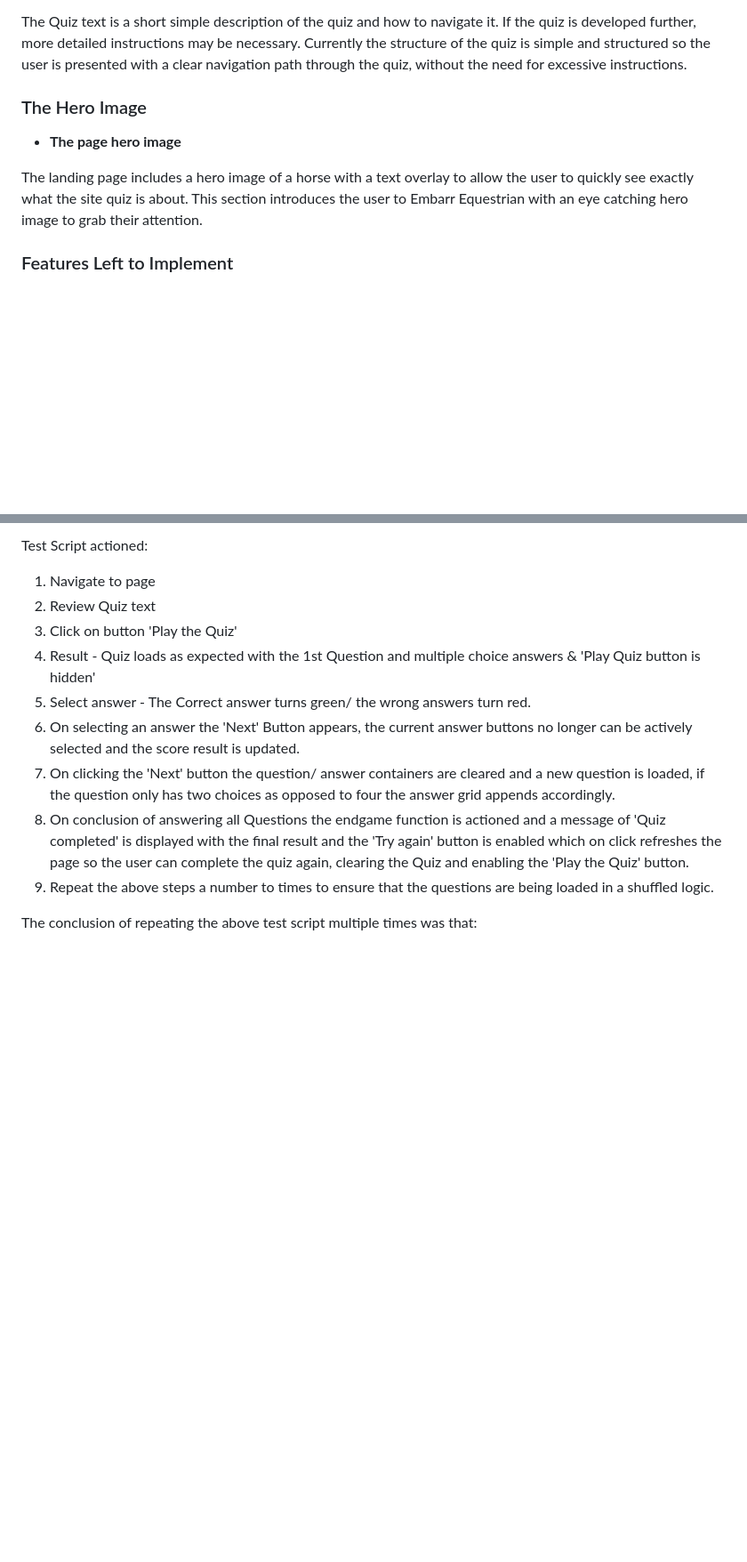
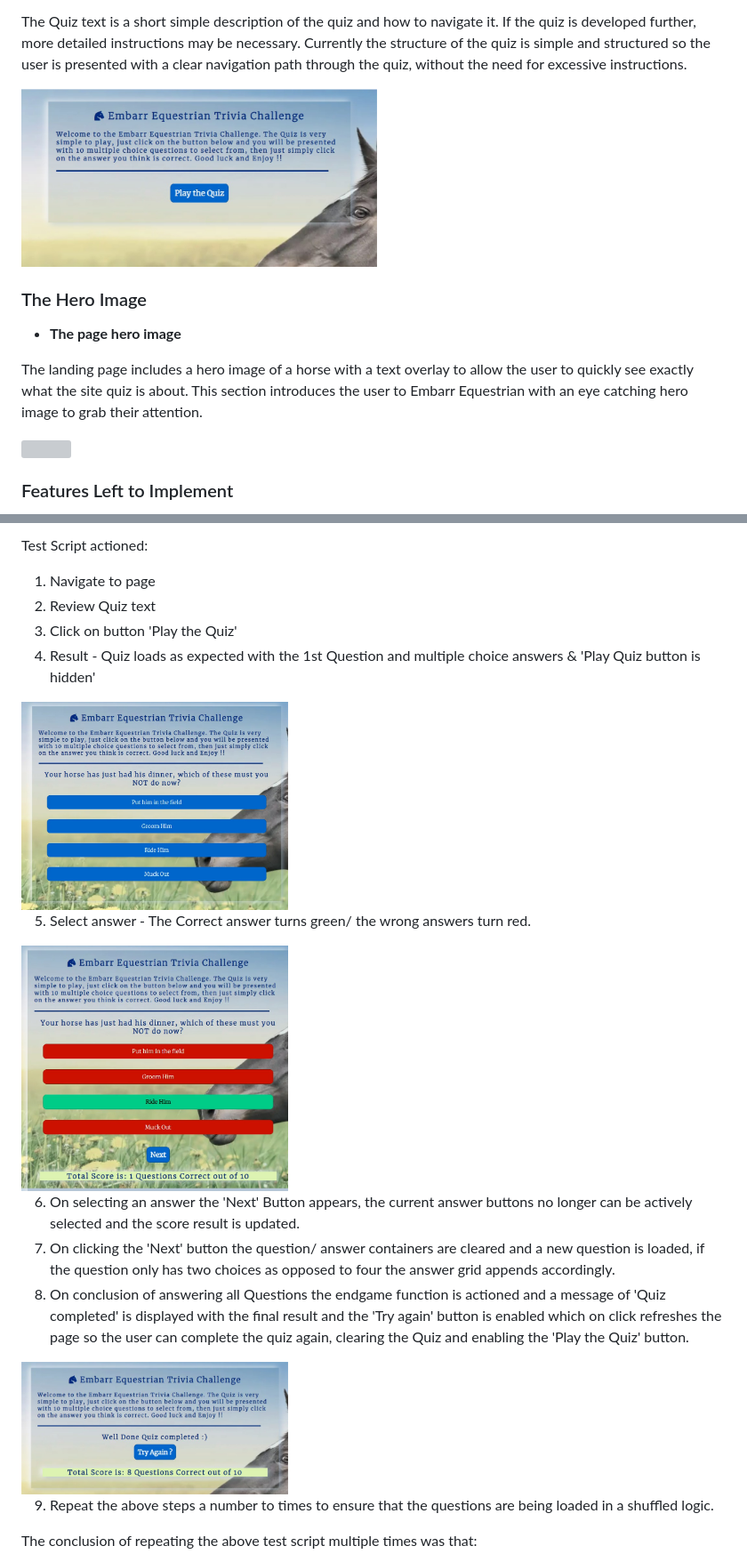
Before and after one commit to chellej80/Embarr-Equestrian-Trivia, a Markdown page: README.md, 2 parts joined by grey strips. Shown at 89% size. Rendered like a GitHub page; pictures changed too: assets/images/quiz1.jpg (added), assets/images/quiz2.jpg (added), assets/images/quiz3.jpg (added); blank space fills up the shorter version; grey boxes are pictures that could not be loaded.

Commit message:
updated images in Readme

```diff
--- a/README.md
+++ b/README.md
@@ -64,6 +64,9 @@ Site Mockup
 
 The Quiz text is a short simple description of the quiz and how to navigate it. If the quiz is developed further, more detailed instructions may be necessary. Currently the structure of the quiz is simple and structured so the user is presented with a clear navigation path through the quiz, without the need for excessive instructions.
 
+<img src="assets/images/quiz1.jpg" width ="400">
+
+
 
 ### The Hero Image
 
@@ -125,10 +129,19 @@ Test Script actioned:
 2. Review Quiz text
 3. Click on button 'Play the Quiz'
 4. Result - Quiz loads as expected with the 1st Question and multiple choice answers & 'Play Quiz button is hidden'
+
+<img src="assets/images/quiz2.jpg" width="300">
+
 5. Select answer - The Correct answer turns green/ the wrong answers turn red.
+
+<img src="assets/images/quiz3.jpg" width="300">
+
 6. On selecting an answer the 'Next' Button appears, the current answer buttons no longer can be actively selected and the score result is updated.
 7. On clicking the 'Next' button the question/ answer containers are cleared and a new question is loaded, if the question only has two choices as opposed to four the answer grid appends accordingly.
 8. On conclusion of answering all Questions the endgame function is actioned and a message of 'Quiz completed' is displayed with the final result and the 'Try again' button is enabled which on click refreshes the page so the user can complete the quiz again, clearing the Quiz and enabling the 'Play the Quiz' button.
+
+<img src="assets/images/quiz4.jpg" width="300">
+
 9. Repeat the above steps a number to times to ensure that the questions are being loaded in a shuffled logic.
 
 
```
Also changed, not shown: other parts of README.md (+1 -0 lines).
